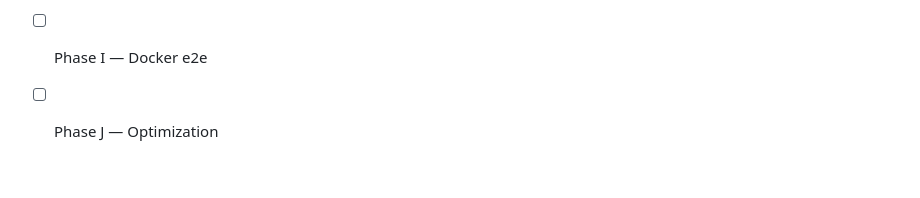
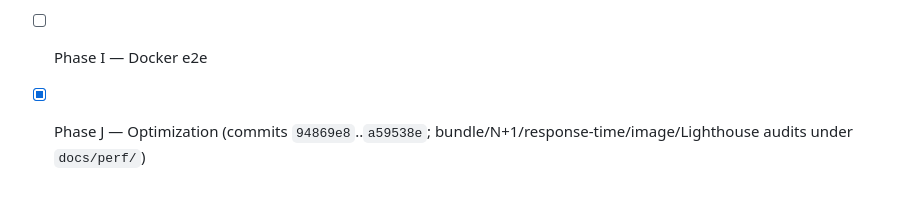
Before and after one commit to Wistfare/wistmail, a Markdown page: docs/plans/2026-05-10-phase-e-through-j.md, the part around the change. Rendered like a GitHub page.

Commit message:
chore(plans): mark Phase J complete
Co-Authored-By: Claude Opus 4.7 (1M context) <noreply@anthropic.com>

```diff
--- a/docs/plans/2026-05-10-phase-e-through-j.md
+++ b/docs/plans/2026-05-10-phase-e-through-j.md
@@ -227,4 +227,4 @@ Tasks:
 - [x] Phase G — MFA V3 (commits `67f4de2`..`b3a2c03`)
 - [x] Phase H — Parity punch lists (commits `1b68c79`..`2c24fb7`; H.A audit + 2 backend gaps, H.B audit + reactions end-to-end)
 - [ ] Phase I — Docker e2e
-- [ ] Phase J — Optimization
+- [x] Phase J — Optimization (commits `94869e8`..`a59538e`; bundle/N+1/response-time/image/Lighthouse audits under `docs/perf/`)
```
